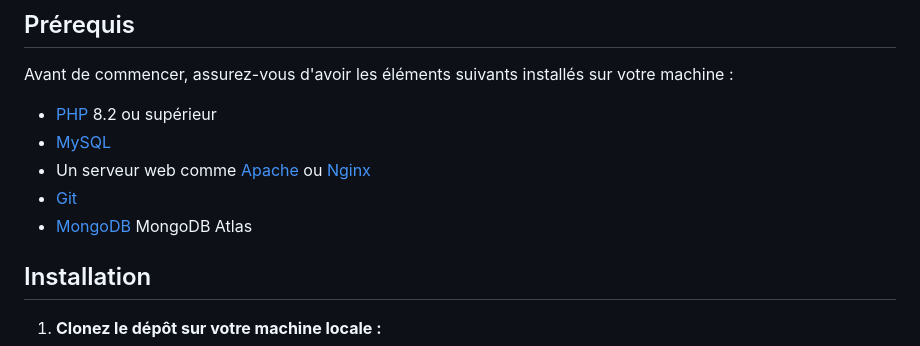
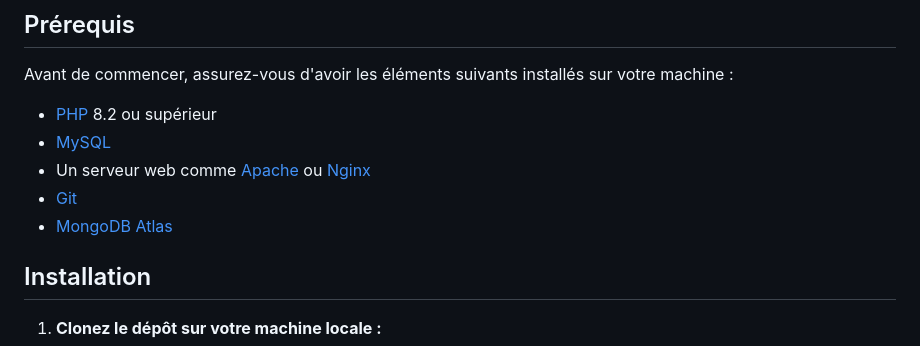
Before and after one commit to Chancelucas/Arcadia-web, a Markdown page: README.md, the part around the change. Drawn GitHub-style.

```diff
--- a/README.md
+++ b/README.md
@@ -30,7 +30,7 @@ Avant de commencer, assurez-vous d'avoir les éléments suivants installés sur
 - [MySQL](https://dev.mysql.com/downloads/)
 - Un serveur web comme [Apache](https://httpd.apache.org/download.cgi) ou [Nginx](https://nginx.org/en/download.html)
 - [Git](https://git-scm.com/downloads)
-- [MongoDB](https://www.mongodb.com/products/platform/atlas-database) MongoDB Atlas
+- [MongoDB Atlas](https://www.mongodb.com/products/platform/atlas-database)
 
 ## Installation
 
```
